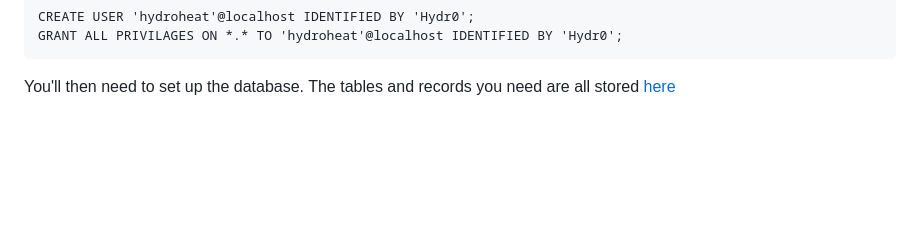
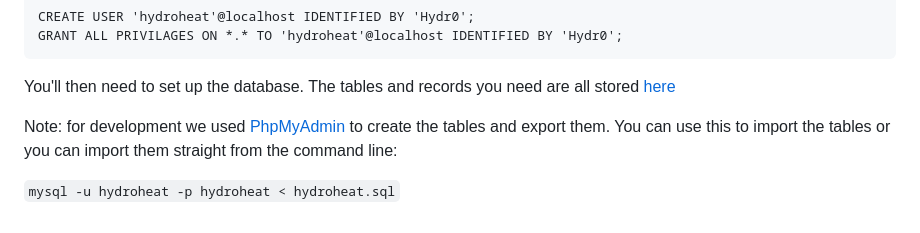
Before and after one commit to JJTB100/HydroHeat, a Markdown page: build instructions and kit.md, the part around the change. Rendered like a GitHub page; blank space fills up the shorter version.

````diff
--- a/build instructions and kit.md
+++ b/build instructions and kit.md
@@ -87,3 +87,7 @@ GRANT ALL PRIVILAGES ON *.* TO 'hydroheat'@localhost IDENTIFIED BY 'Hydr0';
 ```
 
 You'll then need to set up the database. The tables and records you need are all stored [here](https://github.com/JJTB100/HydroHeat/blob/main/hydroheat.sql)
+
+Note: for development we used [PhpMyAdmin](https://www.phpmyadmin.net/) to create the tables and export them. You can use this to import the tables or you can import them straight from the command line:
+
+```mysql -u hydroheat -p hydroheat < hydroheat.sql```
````
